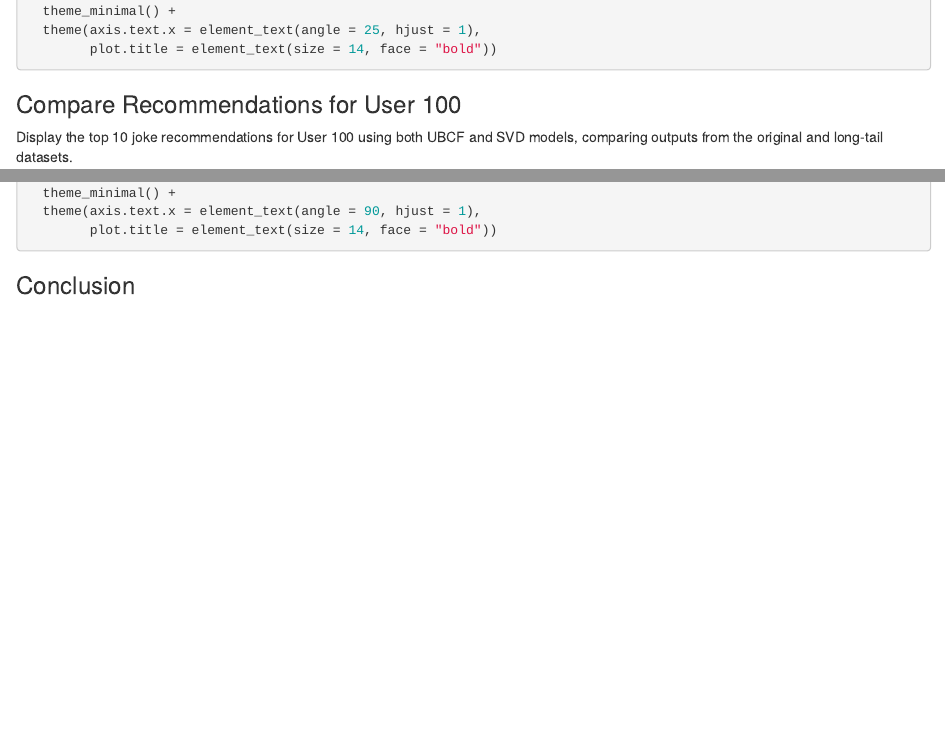
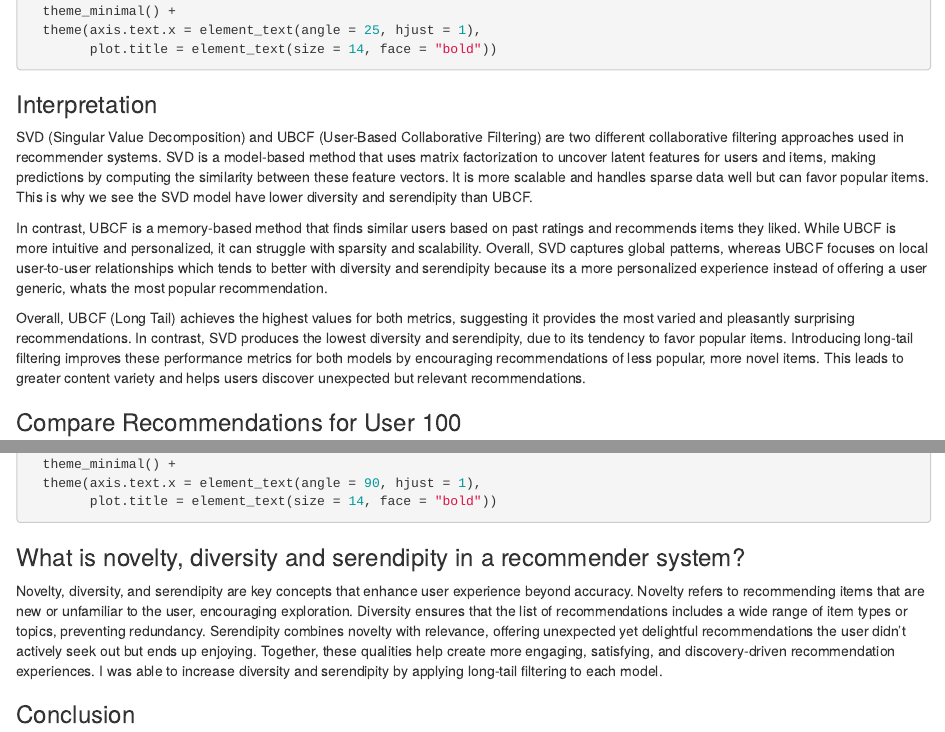
Before and after one commit to kd236/DATA-612, an R Markdown document (Data612Project4.Rmd): the page in a window 1100 px wide, from 5390 px down, and a second part further down, joined at a grey line. Rendered offline with R 4.5, knitr and Pandoc, with nearby package versions; the code chunks are not run, so their results and figures are left out.

Commit message:
Add files via upload

````diff
--- a/Data612Project4.Rmd
+++ b/Data612Project4.Rmd
@@ -307,6 +307,14 @@ ggplot(results_long, aes(x = Model, y = Value, fill = Metric)) +
 
 ```
 
+### Interpretation
+
+SVD (Singular Value Decomposition) and UBCF (User-Based Collaborative Filtering) are two different collaborative filtering approaches used in recommender systems. SVD is a model-based method that uses matrix factorization to uncover latent features for users and items, making predictions by computing the similarity between these feature vectors. It is more scalable and handles sparse data well but can favor popular items. This is why we see the SVD model have lower diversity and serendipity than UBCF.
+
+In contrast, UBCF is a memory-based method that finds similar users based on past ratings and recommends items they liked. While UBCF is more intuitive and personalized, it can struggle with sparsity and scalability. Overall, SVD captures global patterns, whereas UBCF focuses on local user-to-user relationships which tends to better with diversity and serendipity because its a more personalized experience instead of offering a user generic, whats the most popular recommendation.
+
+Overall, UBCF (Long Tail) achieves the highest values for both metrics, suggesting it provides the most varied and pleasantly surprising recommendations. In contrast, SVD produces the lowest diversity and serendipity, due to its tendency to favor popular items. Introducing long-tail filtering improves these performance metrics for both models by encouraging recommendations of less popular, more novel items. This leads to greater content variety and helps users discover unexpected but relevant recommendations.
+
 ### Compare Recommendations for User 100
 
 Display the top 10 joke recommendations for User 100 using both UBCF and SVD models, comparing outputs from the original and long-tail datasets.
@@ -375,6 +383,11 @@ ggplot(joke_df, aes(x = JokeID, y = Count)) +
 
 ```
 
+### What is novelty, diversity and serendipity in a recommender system?
+
+Novelty, diversity, and serendipity are key concepts that enhance user experience beyond accuracy. Novelty refers to recommending items that are new or unfamiliar to the user, encouraging exploration. Diversity ensures that the list of recommendations includes a wide range of item types or topics, preventing redundancy. Serendipity combines novelty with relevance, offering unexpected yet delightful recommendations the user didn’t actively seek out but ends up enjoying. Together, these qualities help create more engaging, satisfying, and discovery-driven recommendation experiences. I was able to increase diversity and serendipity by applying long-tail filtering to each model.
+
+
 ### Conclusion
 
 In this project, I evaluated the performance of User-Based Collaborative Filtering (UBCF) and Singular Value Decomposition (SVD) using the Jester5k dataset. I assessed both models on the full dataset using RMSE for accuracy, as well as diversity and serendipity to measure the quality and novelty of recommendations. I then applied long-tail filtering by removing the 10 most popular jokes, retrained the models, and re-evaluated their performance on this modified dataset.
````
